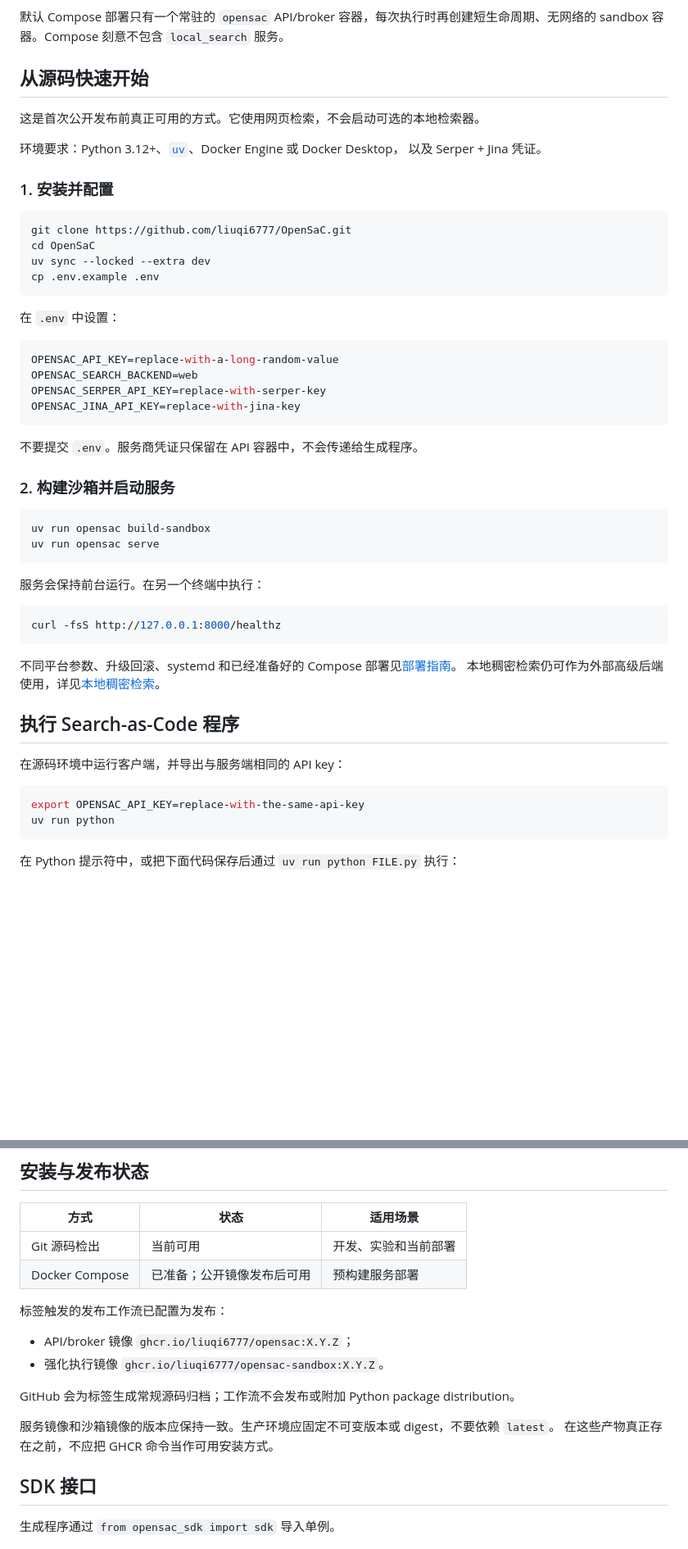
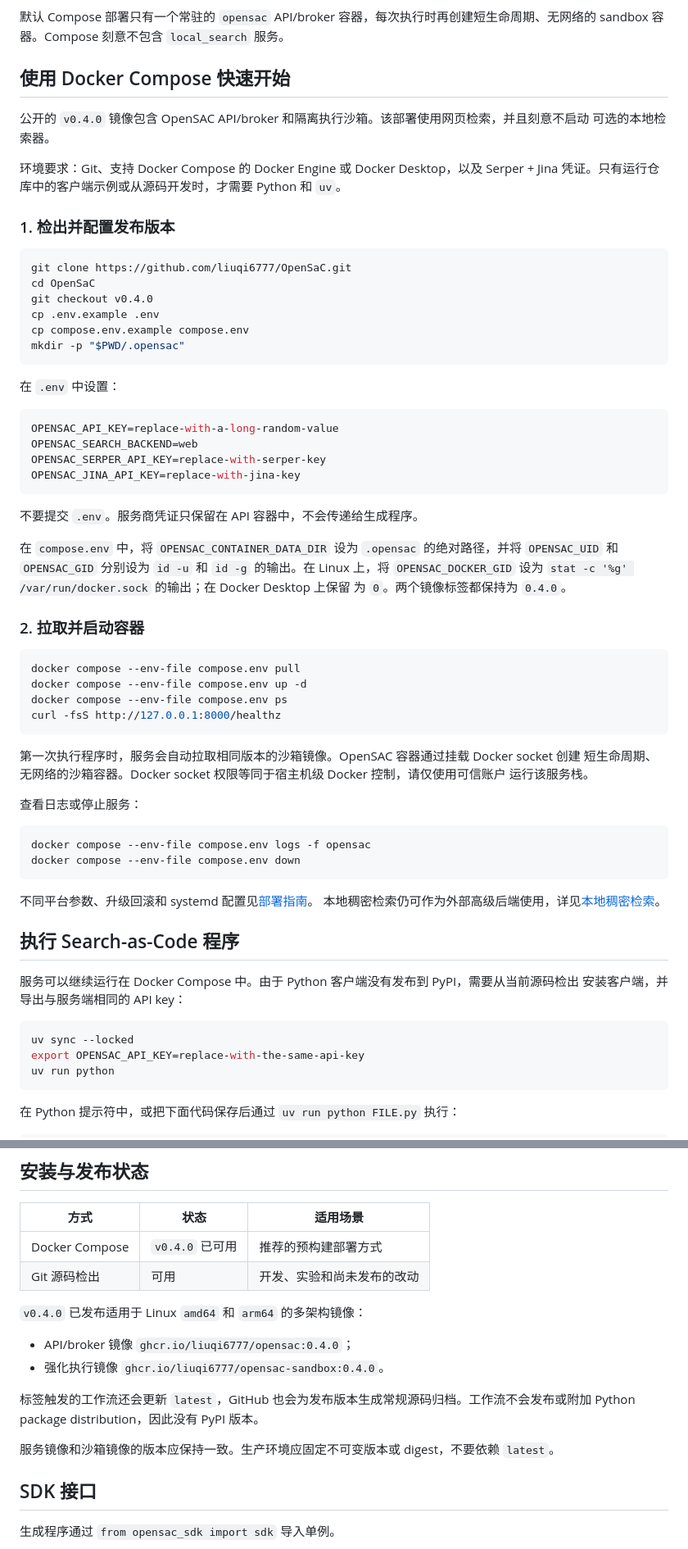
Before and after one commit to liuqi6777/OpenSaC, a Markdown page: README.zh-CN.md, 2 parts joined by grey strips. Shown at 82% size. Drawn GitHub-style; blank space fills up the shorter version.

````diff
--- a/README.zh-CN.md
+++ b/README.zh-CN.md
@@ -52,20 +53,23 @@ OpenSAC 有意不负责 agent loop。外部控制平面选择模型、生成程
 默认 Compose 部署只有一个常驻的 `opensac` API/broker 容器，每次执行时再创建短生命周期、无网络的
 sandbox 容器。Compose 刻意不包含 `local_search` 服务。
 
-## 从源码快速开始
+## 使用 Docker Compose 快速开始
 
-这是首次公开发布前真正可用的方式。它使用网页检索，不会启动可选的本地检索器。
+公开的 `v0.4.0` 镜像包含 OpenSAC API/broker 和隔离执行沙箱。该部署使用网页检索，并且刻意不启动
+可选的本地检索器。
 
-环境要求：Python 3.12+、[`uv`](https://docs.astral.sh/uv/)、Docker Engine 或 Docker Desktop，
-以及 Serper + Jina 凭证。
+环境要求：Git、支持 Docker Compose 的 Docker Engine 或 Docker Desktop，以及 Serper + Jina
+凭证。只有运行仓库中的客户端示例或从源码开发时，才需要 Python 和 `uv`。
 
-### 1. 安装并配置
+### 1. 检出并配置发布版本
 
 ```bash
 git clone https://github.com/liuqi6777/OpenSaC.git
 cd OpenSaC
-uv sync --locked --extra dev
+git checkout v0.4.0
 cp .env.example .env
+cp compose.env.example compose.env
+mkdir -p "$PWD/.opensac"
 ```
 
 在 `.env` 中设置：
@@ -79,27 +83,41 @@ OPENSAC_JINA_API_KEY=replace-with-jina-key
 
 不要提交 `.env`。服务商凭证只保留在 API 容器中，不会传递给生成程序。
 
-### 2. 构建沙箱并启动服务
+在 `compose.env` 中，将 `OPENSAC_CONTAINER_DATA_DIR` 设为 `.opensac` 的绝对路径，并将
+`OPENSAC_UID` 和 `OPENSAC_GID` 分别设为 `id -u` 和 `id -g` 的输出。在 Linux 上，将
+`OPENSAC_DOCKER_GID` 设为 `stat -c '%g' /var/run/docker.sock` 的输出；在 Docker Desktop 上保留
+为 `0`。两个镜像标签都保持为 `0.4.0`。
+
+### 2. 拉取并启动容器
 
 ```bash
-uv run opensac build-sandbox
-uv run opensac serve
-```
-
-服务会保持前台运行。在另一个终端中执行：
-
-```bash
+docker compose --env-file compose.env pull
+docker compose --env-file compose.env up -d
+docker compose --env-file compose.env ps
 curl -fsS http://127.0.0.1:8000/healthz
 ```
 
-不同平台参数、升级回滚、systemd 和已经准备好的 Compose 部署见[部署指南](docs/deployment.md)。
+第一次执行程序时，服务会自动拉取相同版本的沙箱镜像。OpenSAC 容器通过挂载 Docker socket 创建
+短生命周期、无网络的沙箱容器。Docker socket 权限等同于宿主机级 Docker 控制，请仅使用可信账户
+运行该服务栈。
+
+查看日志或停止服务：
+
+```bash
+docker compose --env-file compose.env logs -f opensac
+docker compose --env-file compose.env down
+```
+
+不同平台参数、升级回滚和 systemd 配置见[部署指南](docs/deployment.md)。
 本地稠密检索仍可作为外部高级后端使用，详见[本地稠密检索](docs/local-search.md)。
 
 ## 执行 Search-as-Code 程序
 
-在源码环境中运行客户端，并导出与服务端相同的 API key：
+服务可以继续运行在 Docker Compose 中。由于 Python 客户端没有发布到 PyPI，需要从当前源码检出
+安装客户端，并导出与服务端相同的 API key：
 
 ```bash
+uv sync --locked
 export OPENSAC_API_KEY=replace-with-the-same-api-key
 uv run python
 ```
@@ -134,18 +152,18 @@ with OpenSAC(api_key=os.environ["OPENSAC_API_KEY"]) as client:
 
 | 方式 | 状态 | 适用场景 |
 | --- | --- | --- |
-| Git 源码检出 | 当前可用 | 开发、实验和当前部署 |
-| Docker Compose | 已准备；公开镜像发布后可用 | 预构建服务部署 |
+| Docker Compose | `v0.4.0` 已可用 | 推荐的预构建部署方式 |
+| Git 源码检出 | 可用 | 开发、实验和尚未发布的改动 |
 
-标签触发的发布工作流已配置为发布：
+`v0.4.0` 已发布适用于 Linux `amd64` 和 `arm64` 的多架构镜像：
 
-- API/broker 镜像 `ghcr.io/liuqi6777/opensac:X.Y.Z`；
-- 强化执行镜像 `ghcr.io/liuqi6777/opensac-sandbox:X.Y.Z`。
+- API/broker 镜像 `ghcr.io/liuqi6777/opensac:0.4.0`；
+- 强化执行镜像 `ghcr.io/liuqi6777/opensac-sandbox:0.4.0`。
 
-GitHub 会为标签生成常规源码归档；工作流不会发布或附加 Python package distribution。
+标签触发的工作流还会更新 `latest`，GitHub 也会为发布版本生成常规源码归档。工作流不会发布或附加
+Python package distribution，因此没有 PyPI 版本。
 
 服务镜像和沙箱镜像的版本应保持一致。生产环境应固定不可变版本或 digest，不要依赖 `latest`。
-在这些产物真正存在之前，不应把 GHCR 命令当作可用安装方式。
 
 ## SDK 接口
 
````
Also changed, not shown: other parts of README.zh-CN.md (+4 -3 lines), README.md (+45 -30 lines), docs/deployment.md (+12 -17 lines).
